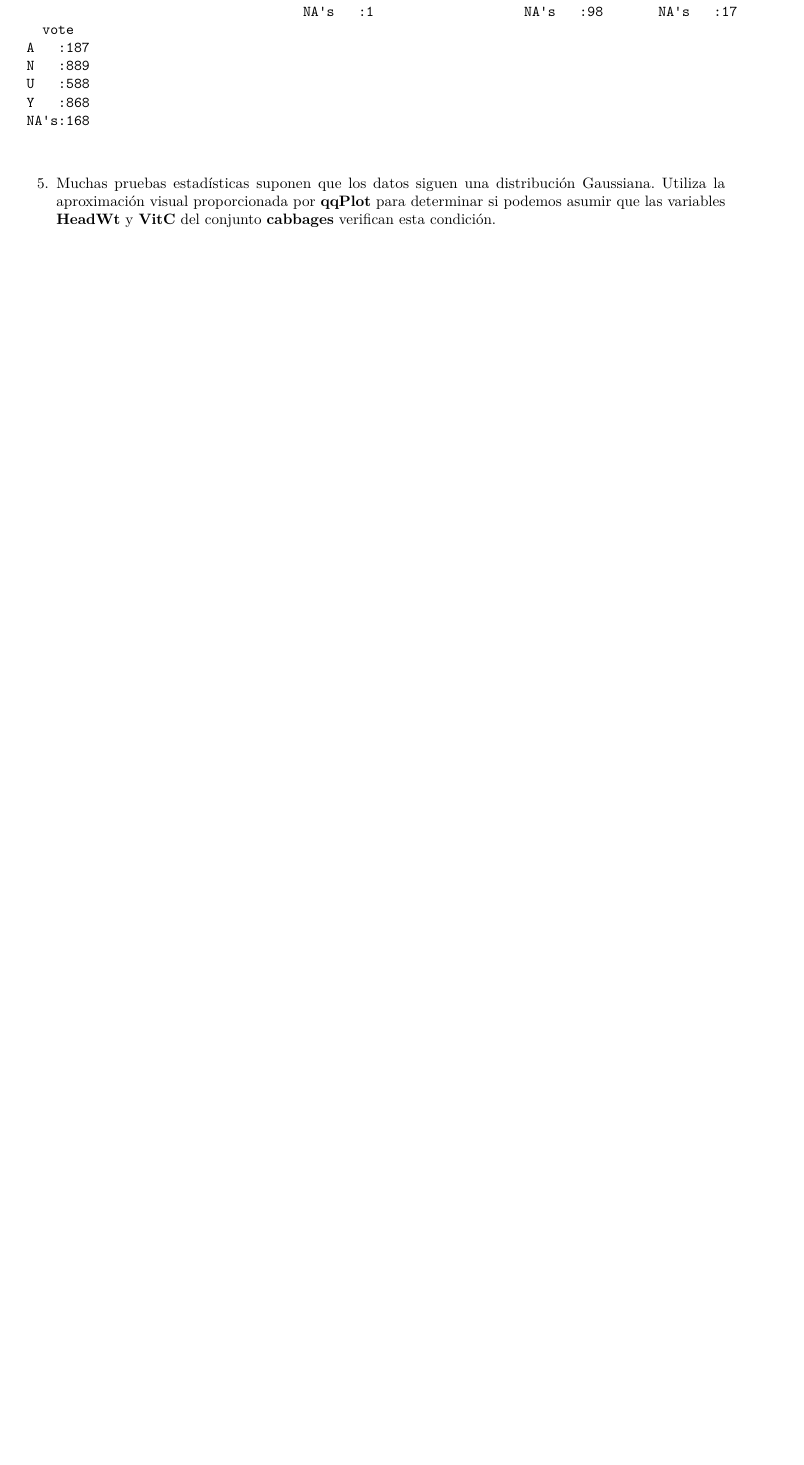
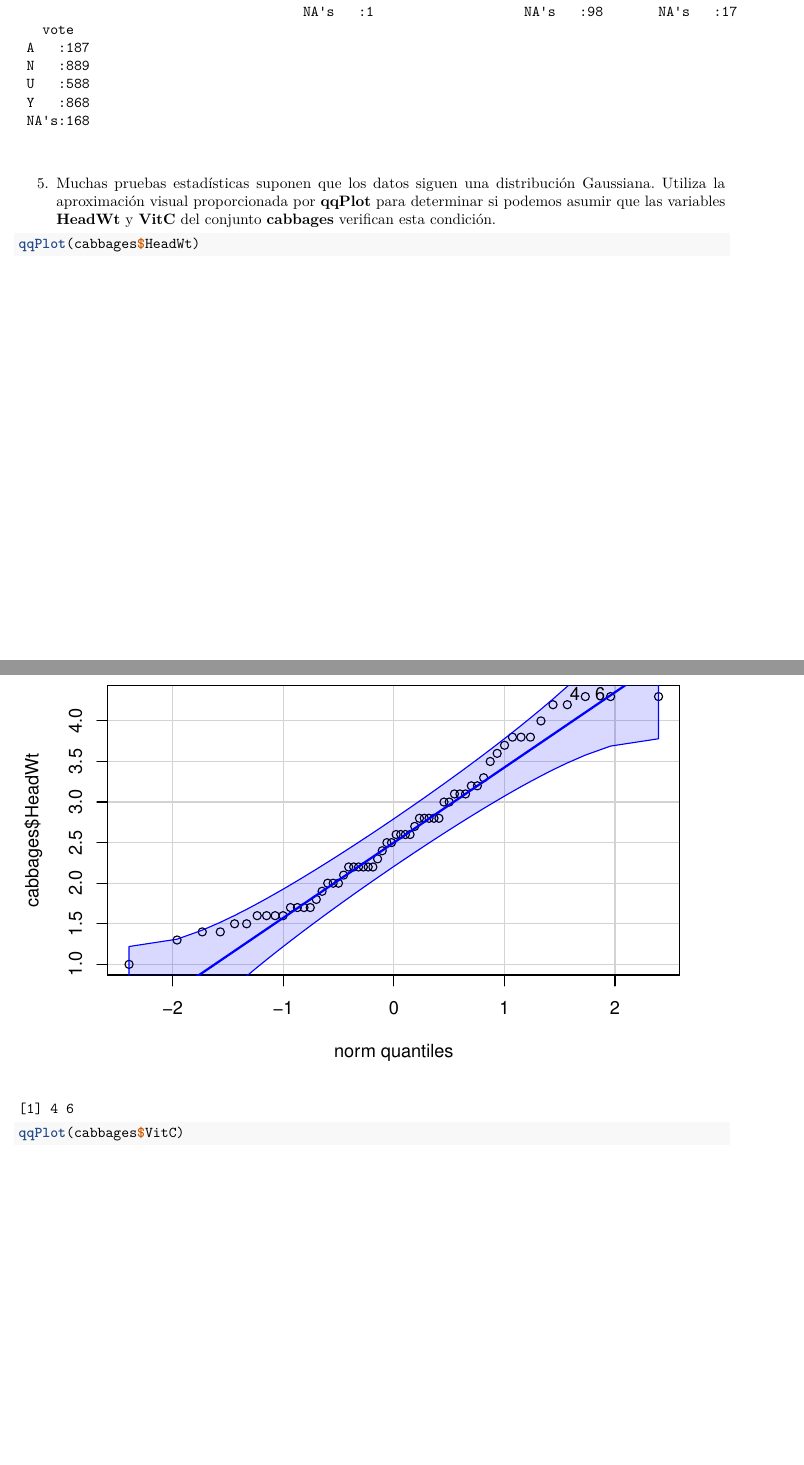
Before and after one commit to galviam/Soluciones_tema1, an R Markdown document (BoletinTema1ALUMNO.Rmd): part of page 58 of 59 before the commit and two parts of pages 58 and 59 of 61 after it, the two joined at a grey line, cut so that both start at the same text, the shorter picture padded with empty space. Rendered offline with R 4.5, knitr and Pandoc, then LaTeX, with nearby package versions; some code elsewhere in the file could not run offline.

Commit message:
Apartado 6

````diff
--- a/BoletinTema1ALUMNO.Rmd
+++ b/BoletinTema1ALUMNO.Rmd
@@ -237,7 +237,8 @@
 5.  Muchas pruebas estadísticas suponen que los datos siguen una distribución Gaussiana. Utiliza la aproximación visual proporcionada por **qqPlot** para determinar si podemos asumir que las variables **HeadWt** y **VitC** del conjunto **cabbages** verifican esta condición.
 
 ```{r}
-
+qqPlot(cabbages$HeadWt)
+qqPlot(cabbages$VitC)
 
 
 
````
